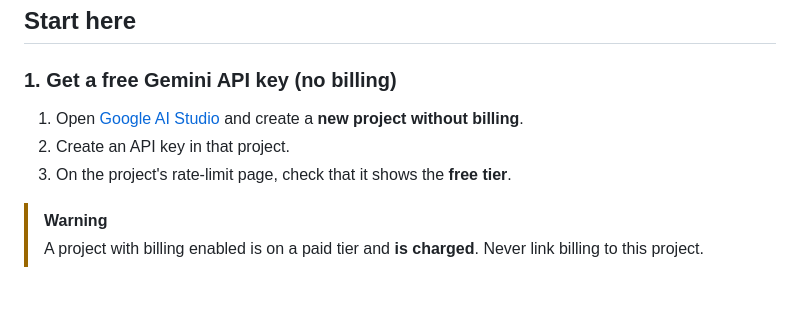
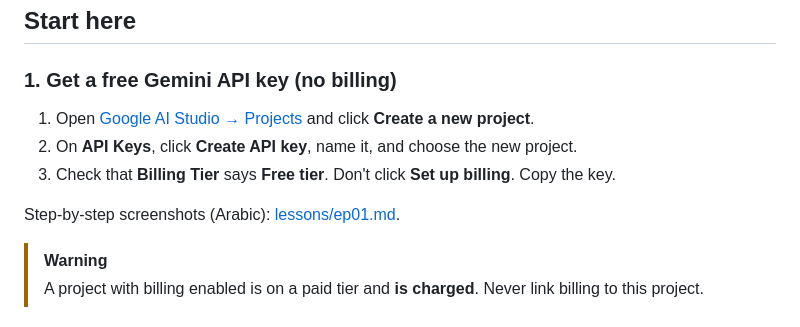
Before and after one commit to aymanaboghonim/rahhal-adk, a Markdown page: README.md, the part around the change. Drawn GitHub-style; blank space fills up the shorter version.

Commit message:
AI Studio key steps with three screenshots (key suffix and project ID hidden)
Co-Authored-By: Claude Opus 5.5 <noreply@anthropic.com>

```diff
--- a/README.md
+++ b/README.md
@@ -36,9 +36,11 @@ always has the latest episode. Full plan: [docs/ROADMAP.md](docs/ROADMAP.md).
 ## Start here
 
 ### 1. Get a free Gemini API key (no billing)
-1. Open [Google AI Studio](https://aistudio.google.com/apikey) and create a **new project without billing**.
-2. Create an API key in that project.
-3. On the project's rate-limit page, check that it shows the **free tier**.
+1. Open [Google AI Studio → Projects](https://aistudio.google.com/projects) and click **Create a new project**.
+2. On **API Keys**, click **Create API key**, name it, and choose the new project.
+3. Check that **Billing Tier** says **Free tier**. Don't click **Set up billing**. Copy the key.
+
+Step-by-step screenshots (Arabic): [lessons/ep01.md](lessons/ep01.md#اللي-هتحتاجه).
 
 > [!WARNING]
 > A project with billing enabled is on a paid tier and **is charged**. Never link billing to this project.
```
Also changed, not shown: lessons/ep01.md (+15 -4 lines), docs/assets/ep01/aistudio-create-key.png (added), docs/assets/ep01/aistudio-create-project.png (added), docs/assets/ep01/aistudio-free-tier-copy-key.png (added).
